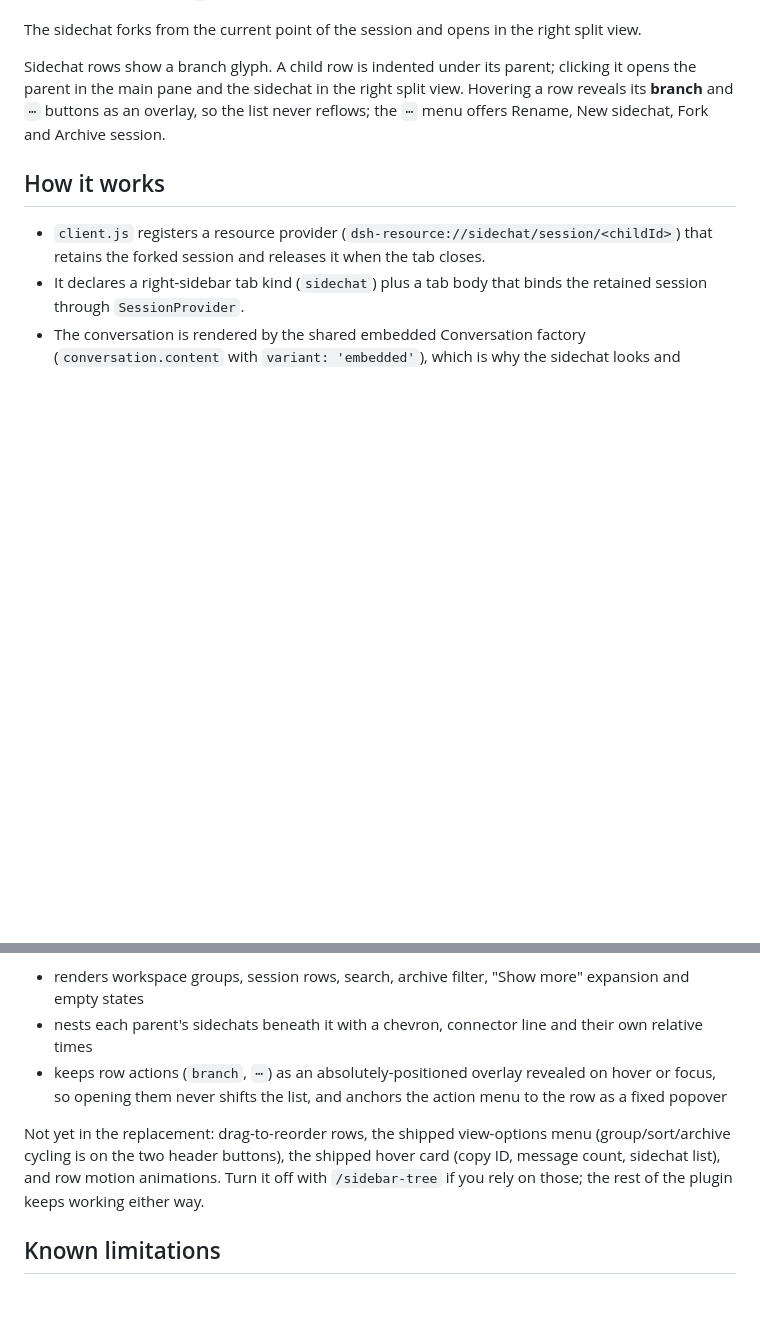
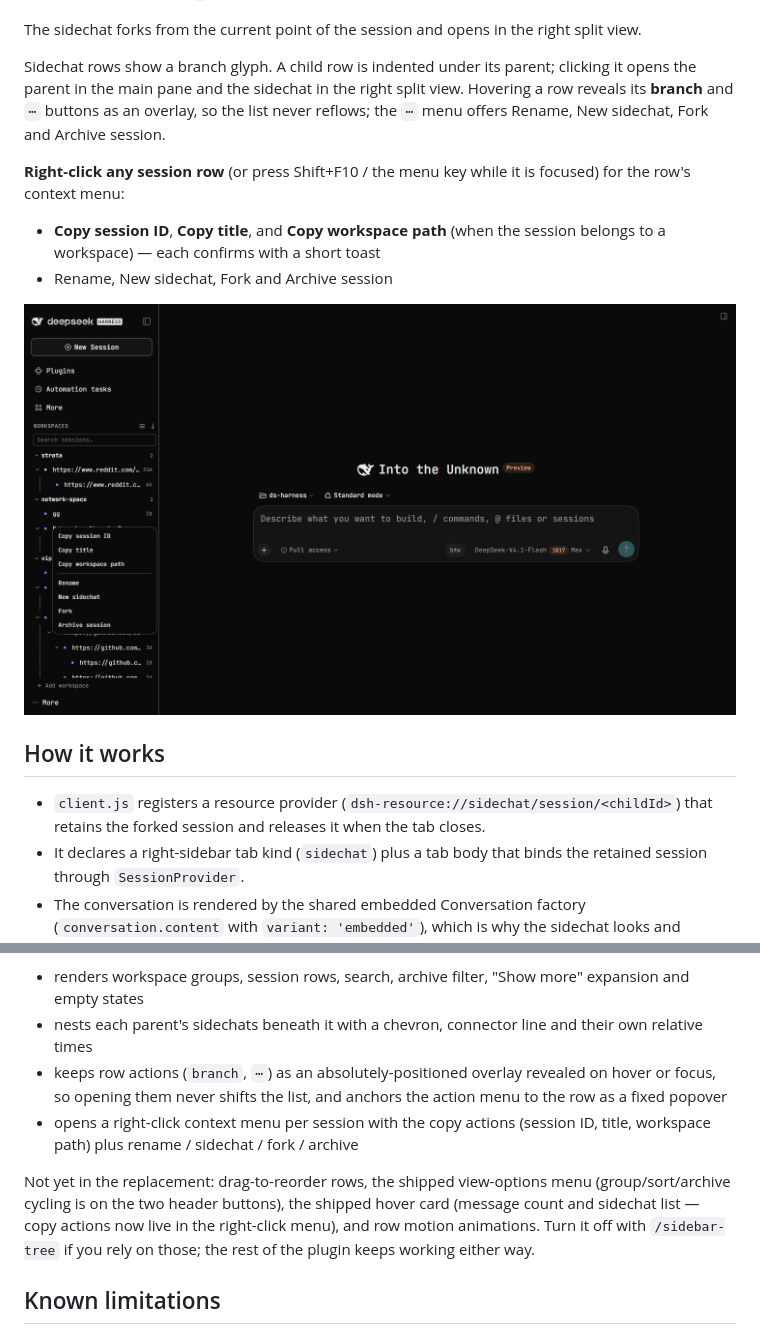
Before and after one commit to itzrnvr/dsh-sidechat, a Markdown page: README.md, 2 parts joined by grey strips. GitHub-like rendering; pictures changed too: docs/context-menu.png (added); blank space fills up the shorter version.

```diff
--- a/README.md
+++ b/README.md
@@ -38,6 +38,13 @@ The sidechat forks from the current point of the session and opens in the right
 
 Sidechat rows show a branch glyph. A child row is indented under its parent; clicking it opens the parent in the main pane and the sidechat in the right split view. Hovering a row reveals its **branch** and `⋯` buttons as an overlay, so the list never reflows; the `⋯` menu offers Rename, New sidechat, Fork and Archive session.
 
+**Right-click any session row** (or press Shift+F10 / the menu key while it is focused) for the row's context menu:
+
+- **Copy session ID**, **Copy title**, and **Copy workspace path** (when the session belongs to a workspace) — each confirms with a short toast
+- Rename, New sidechat, Fork and Archive session
+
+![Right-click context menu on a session](docs/context-menu.png)
+
 ## How it works
 
 - `client.js` registers a resource provider (`dsh-resource://sidechat/session/<childId>`) that retains the forked session and releases it when the tab closes.
@@ -59,8 +66,9 @@ The replacement:
 - renders workspace groups, session rows, search, archive filter, "Show more" expansion and empty states
 - nests each parent's sidechats beneath it with a chevron, connector line and their own relative times
 - keeps row actions (`branch`, `⋯`) as an absolutely-positioned overlay revealed on hover or focus, so opening them never shifts the list, and anchors the action menu to the row as a fixed popover
+- opens a right-click context menu per session with the copy actions (session ID, title, workspace path) plus rename / sidechat / fork / archive
 
-Not yet in the replacement: drag-to-reorder rows, the shipped view-options menu (group/sort/archive cycling is on the two header buttons), the shipped hover card (copy ID, message count, sidechat list), and row motion animations. Turn it off with `/sidebar-tree` if you rely on those; the rest of the plugin keeps working either way.
+Not yet in the replacement: drag-to-reorder rows, the shipped view-options menu (group/sort/archive cycling is on the two header buttons), the shipped hover card (message count and sidechat list — copy actions now live in the right-click menu), and row motion animations. Turn it off with `/sidebar-tree` if you rely on those; the rest of the plugin keeps working either way.
 
 ## Known limitations
 
```
Also changed, not shown: 2 other files.
